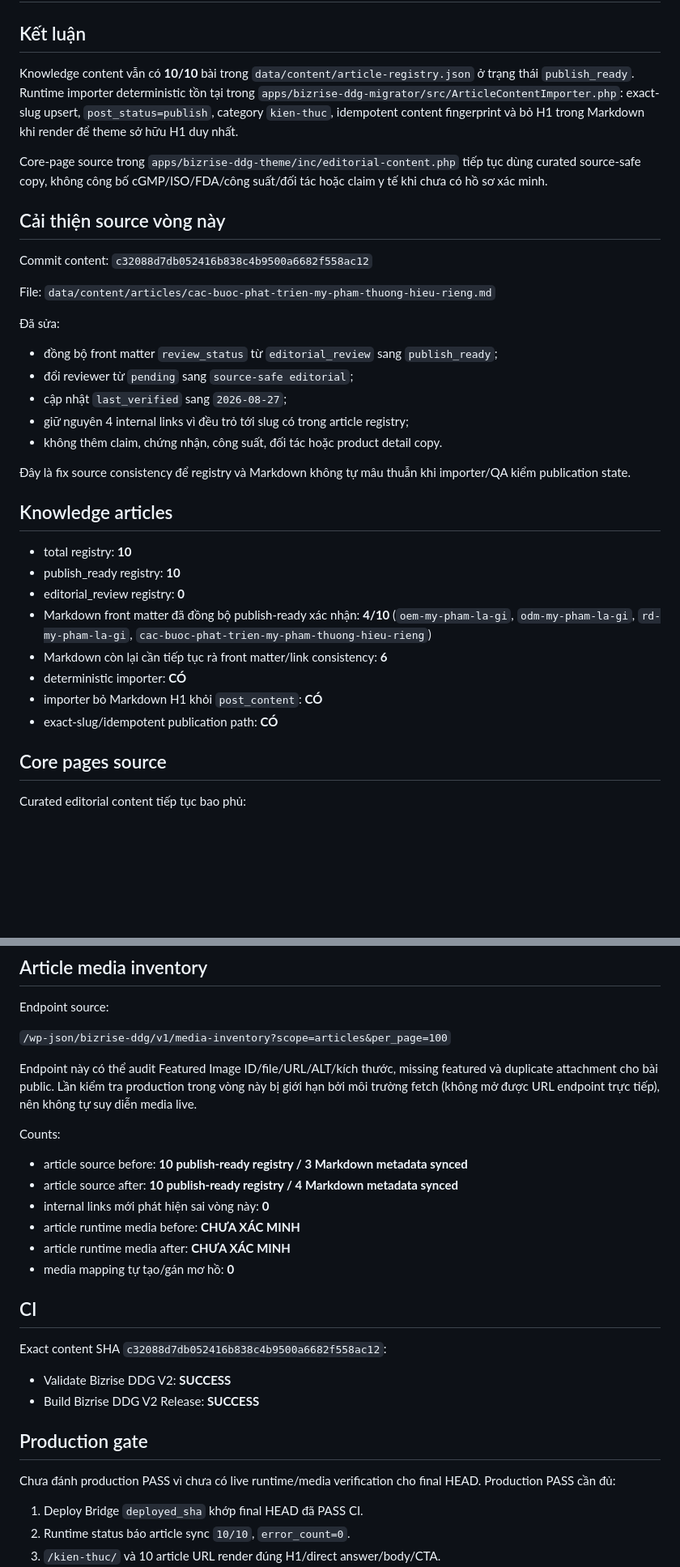
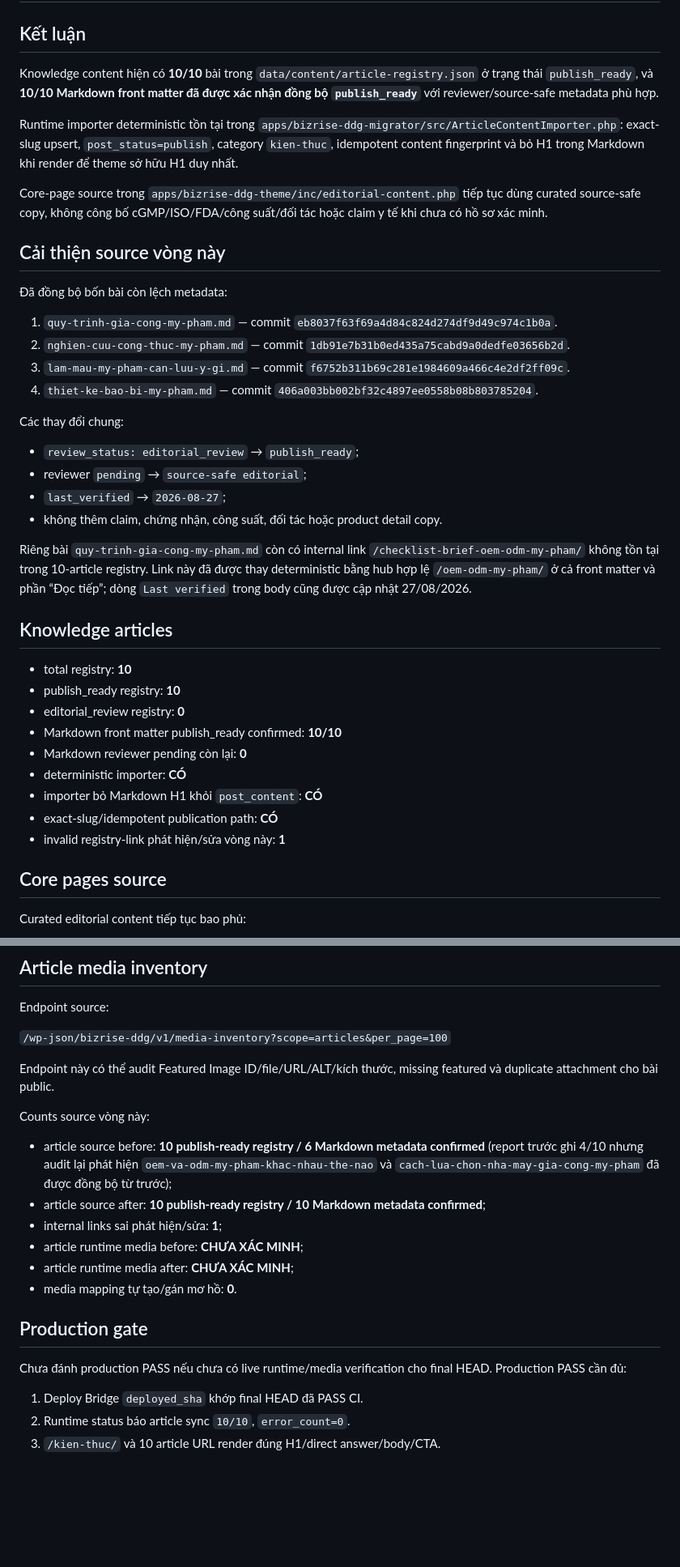
Before and after one commit to cutypn/myphamdangduong, a Markdown page: docs/content-publish-latest.md, 2 parts joined by grey strips. Shown at 81% size. Drawn GitHub-style; blank space fills up the shorter version.

Commit message:
docs: report 10 of 10 article metadata aligned

```diff
--- a/docs/content-publish-latest.md
+++ b/docs/content-publish-latest.md
@@ -2,36 +2,41 @@
 
 ## Kết luận
 
-Knowledge content vẫn có **10/10** bài trong `data/content/article-registry.json` ở trạng thái `publish_ready`. Runtime importer deterministic tồn tại trong `apps/bizrise-ddg-migrator/src/ArticleContentImporter.php`: exact-slug upsert, `post_status=publish`, category `kien-thuc`, idempotent content fingerprint và bỏ H1 trong Markdown khi render để theme sở hữu H1 duy nhất.
+Knowledge content hiện có **10/10** bài trong `data/content/article-registry.json` ở trạng thái `publish_ready`, và **10/10 Markdown front matter đã được xác nhận đồng bộ `publish_ready`** với reviewer/source-safe metadata phù hợp.
+
+Runtime importer deterministic tồn tại trong `apps/bizrise-ddg-migrator/src/ArticleContentImporter.php`: exact-slug upsert, `post_status=publish`, category `kien-thuc`, idempotent content fingerprint và bỏ H1 trong Markdown khi render để theme sở hữu H1 duy nhất.
 
 Core-page source trong `apps/bizrise-ddg-theme/inc/editorial-content.php` tiếp tục dùng curated source-safe copy, không công bố cGMP/ISO/FDA/công suất/đối tác hoặc claim y tế khi chưa có hồ sơ xác minh.
 
 ## Cải thiện source vòng này
 
-Commit content: `c32088d7db052416b838c4b9500a6682f558ac12`
+Đã đồng bộ bốn bài còn lệch metadata:
 
-File: `data/content/articles/cac-buoc-phat-trien-my-pham-thuong-hieu-rieng.md`
+1. `quy-trinh-gia-cong-my-pham.md` — commit `eb8037f63f69a4d84c824d274df9d49c974c1b0a`.
+2. `nghien-cuu-cong-thuc-my-pham.md` — commit `1db91e7b31b0ed435a75cabd9a0dedfe03656b2d`.
+3. `lam-mau-my-pham-can-luu-y-gi.md` — commit `f6752b311b69c281e1984609a466c4e2df2ff09c`.
+4. `thiet-ke-bao-bi-my-pham.md` — commit `406a003bb002bf32c4897ee0558b08b803785204`.
 
-Đã sửa:
+Các thay đổi chung:
 
-- đồng bộ front matter `review_status` từ `editorial_review` sang `publish_ready`;
-- đổi reviewer từ `pending` sang `source-safe editorial`;
-- cập nhật `last_verified` sang `2026-08-27`;
-- giữ nguyên 4 internal links vì đều trỏ tới slug có trong article registry;
+- `review_status: editorial_review` → `publish_ready`;
+- reviewer `pending` → `source-safe editorial`;
+- `last_verified` → `2026-08-27`;
 - không thêm claim, chứng nhận, công suất, đối tác hoặc product detail copy.
 
-Đây là fix source consistency để registry và Markdown không tự mâu thuẫn khi importer/QA kiểm publication state.
+Riêng bài `quy-trinh-gia-cong-my-pham.md` còn có internal link `/checklist-brief-oem-odm-my-pham/` không tồn tại trong 10-article registry. Link này đã được thay deterministic bằng hub hợp lệ `/oem-odm-my-pham/` ở cả front matter và phần “Đọc tiếp”; dòng `Last verified` trong body cũng được cập nhật 27/08/2026.
 
 ## Knowledge articles
 
 - total registry: **10**
 - publish_ready registry: **10**
 - editorial_review registry: **0**
-- Markdown front matter đã đồng bộ publish-ready xác nhận: **4/10** (`oem-my-pham-la-gi`, `odm-my-pham-la-gi`, `rd-my-pham-la-gi`, `cac-buoc-phat-trien-my-pham-thuong-hieu-rieng`)
-- Markdown còn lại cần tiếp tục rà front matter/link consistency: **6**
+- Markdown front matter publish_ready confirmed: **10/10**
+- Markdown reviewer pending còn lại: **0**
 - deterministic importer: **CÓ**
 - importer bỏ Markdown H1 khỏi `post_content`: **CÓ**
 - exact-slug/idempotent publication path: **CÓ**
+- invalid registry-link phát hiện/sửa vòng này: **1**
 
 ## Core pages source
 
@@ -57,27 +62,20 @@ Endpoint source:
 
 `/wp-json/bizrise-ddg/v1/media-inventory?scope=articles&per_page=100`
 
-Endpoint này có thể audit Featured Image ID/file/URL/ALT/kích thước, missing featured và duplicate attachment cho bài public. Lần kiểm tra production trong vòng này bị giới hạn bởi môi trường fetch (không mở được URL endpoint trực tiếp), nên không tự suy diễn media live.
+Endpoint này có thể audit Featured Image ID/file/URL/ALT/kích thước, missing featured và duplicate attachment cho bài public.
 
-Counts:
+Counts source vòng này:
 
-- article source before: **10 publish-ready registry / 3 Markdown metadata synced**
-- article source after: **10 publish-ready registry / 4 Markdown metadata synced**
-- internal links mới phát hiện sai vòng này: **0**
-- article runtime media before: **CHƯA XÁC MINH**
-- article runtime media after: **CHƯA XÁC MINH**
-- media mapping tự tạo/gán mơ hồ: **0**
-
-## CI
-
-Exact content SHA `c32088d7db052416b838c4b9500a6682f558ac12`:
-
-- Validate Bizrise DDG V2: **SUCCESS**
-- Build Bizrise DDG V2 Release: **SUCCESS**
+- article source before: **10 publish-ready registry / 6 Markdown metadata confirmed** (report trước ghi 4/10 nhưng audit lại phát hiện `oem-va-odm-my-pham-khac-nhau-the-nao` và `cach-lua-chon-nha-may-gia-cong-my-pham` đã được đồng bộ từ trước);
+- article source after: **10 publish-ready registry / 10 Markdown metadata confirmed**;
+- internal links sai phát hiện/sửa: **1**;
+- article runtime media before: **CHƯA XÁC MINH**;
+- article runtime media after: **CHƯA XÁC MINH**;
+- media mapping tự tạo/gán mơ hồ: **0**.
 
 ## Production gate
 
-Chưa đánh production PASS vì chưa có live runtime/media verification cho final HEAD. Production PASS cần đủ:
+Chưa đánh production PASS nếu chưa có live runtime/media verification cho final HEAD. Production PASS cần đủ:
 
 1. Deploy Bridge `deployed_sha` khớp final HEAD đã PASS CI.
 2. Runtime status báo article sync `10/10`, `error_count=0`.
```
Also changed, not shown: other parts of docs/content-publish-latest.md (+2 -6 lines).
